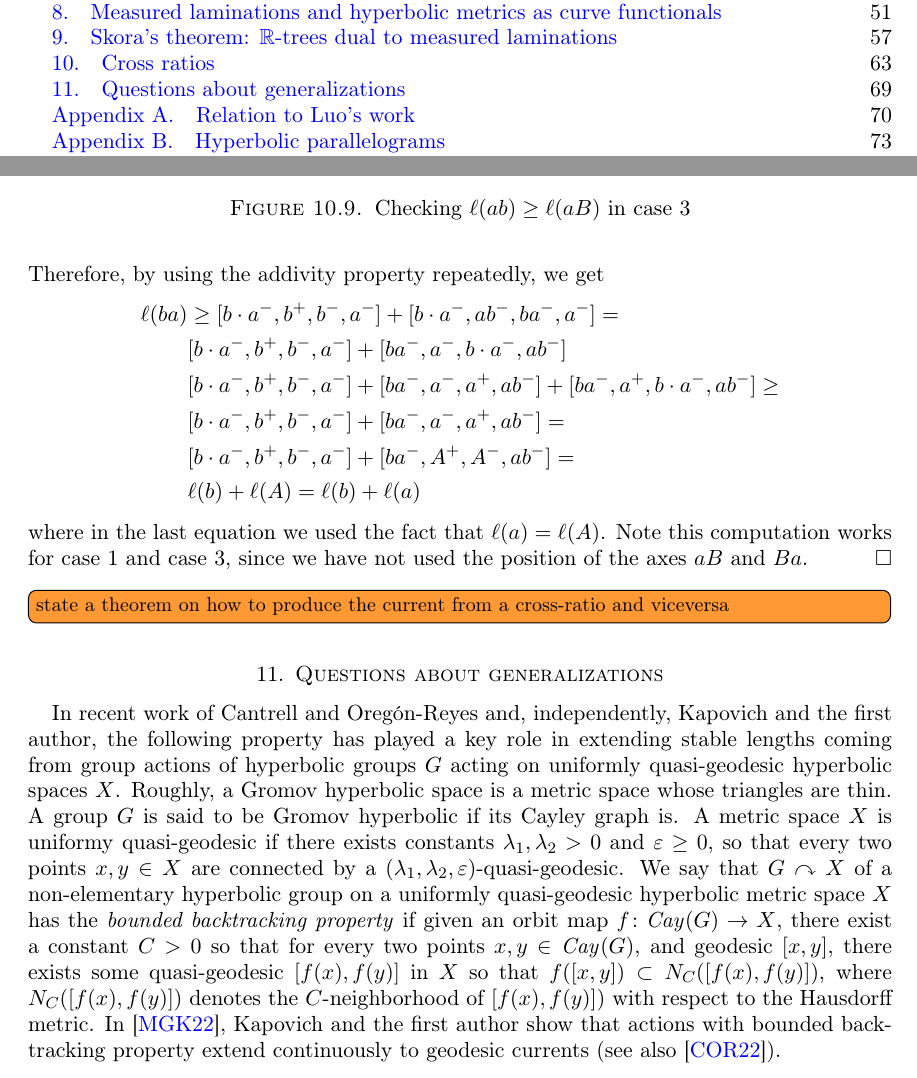
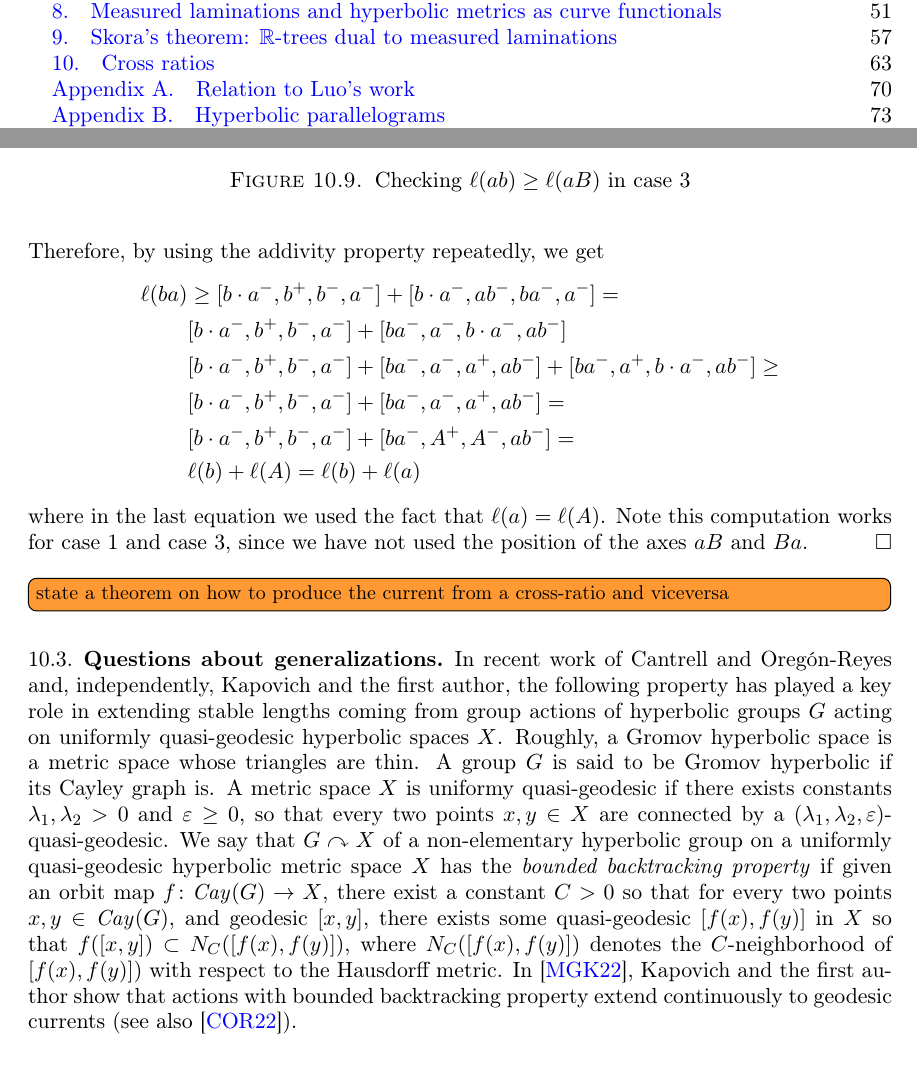
Before and after one commit to dpthurst/Currents-and-intersections, a LaTeX paper (Intersections.tex, which reads questions.tex): two parts of pages 1 and 69 of 75, joined at a grey line, cut so that both start at the same text. Compiled offline with pdfLaTeX.

Commit message:
Update on Overleaf.

```diff
--- a/questions.tex
+++ b/questions.tex
@@ -1,4 +1,4 @@
-\section{Questions about generalizations}
+\subsection{Questions about generalizations}
 \label{sec:questions}
 In recent work of Cantrell and Oreg\'on-Reyes and, independently, Kapovich and the first author, the following property has played a key role in extending stable lengths coming from group actions of hyperbolic groups $G$ acting on uniformly quasi-geodesic hyperbolic spaces $X$.
 Roughly, a Gromov hyperbolic space is a metric space whose triangles are thin. A group $G$ is said to be Gromov hyperbolic if its Cayley graph is.
```
